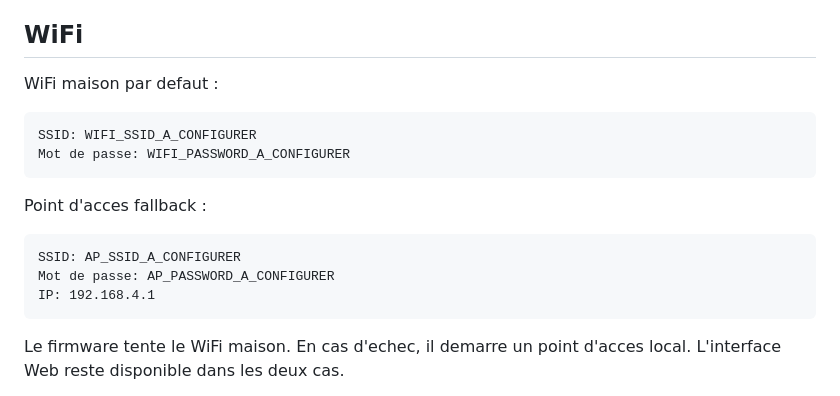
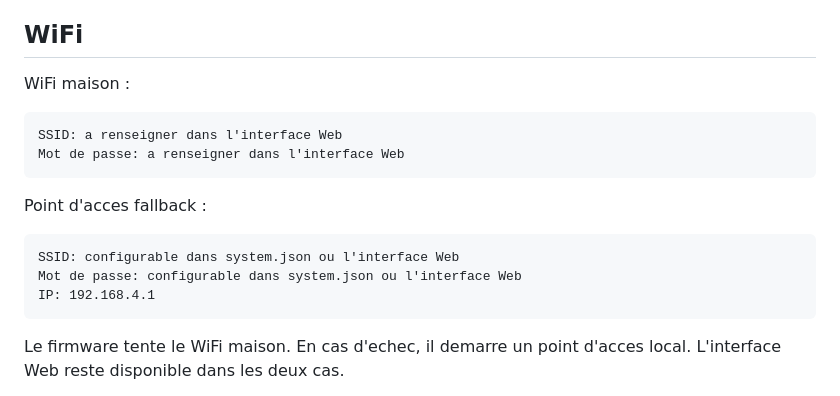
Before and after one commit to auvinetandre-coder/Prj_esp32_2026, a Markdown page: README.md, the part around the change. Drawn GitHub-style.

Commit message:
docs: retire les identifiants WiFi du README

````diff
--- a/README.md
+++ b/README.md
@@ -133,18 +133,18 @@ En cas de double MASTER ou split brain, le SafetyManager doit passer en etat cri
 
 ## WiFi
 
-WiFi maison par defaut :
+WiFi maison :
 
 ```text
-SSID: WIFI_SSID_A_CONFIGURER
-Mot de passe: WIFI_PASSWORD_A_CONFIGURER
+SSID: a renseigner dans l'interface Web
+Mot de passe: a renseigner dans l'interface Web
 ```
 
 Point d'acces fallback :
 
 ```text
-SSID: AP_SSID_A_CONFIGURER
-Mot de passe: AP_PASSWORD_A_CONFIGURER
+SSID: configurable dans system.json ou l'interface Web
+Mot de passe: configurable dans system.json ou l'interface Web
 IP: 192.168.4.1
 ```
 
````
